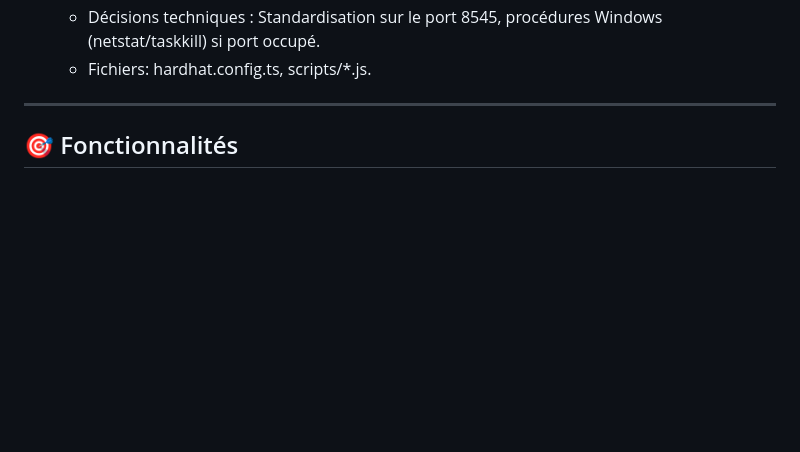
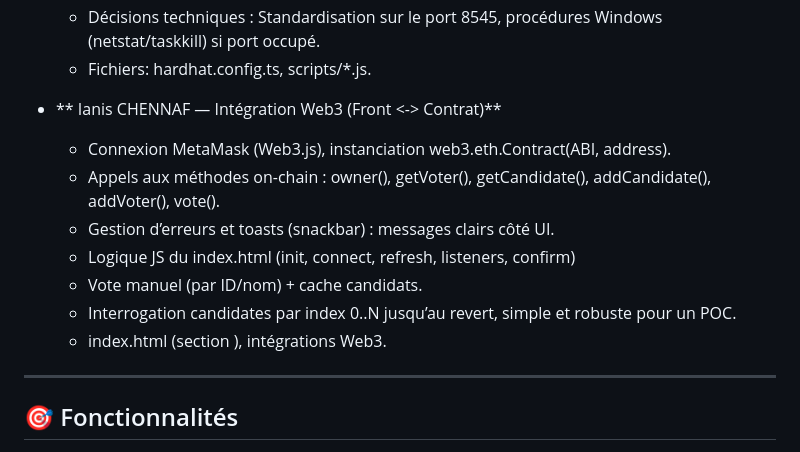
Before and after one commit to masterivanic/Blockchain-vote-system, a Markdown page: README.md, the part around the change. Drawn GitHub-style; blank space fills up the shorter version.

```diff
--- a/README.md
+++ b/README.md
@@ -28,6 +28,16 @@ Application de vote décentralisée : connexion MetaMask, création de **candida
    * hardhat.config.ts (optimizer ON, chemins, network localhost), scripts/deploy.js (usage waitForDeployment(), getAddress()), scripts/seed.js (ajout candidats + autorisation d’un votant).
    * Décisions techniques : Standardisation sur le port 8545, procédures Windows (netstat/taskkill) si port occupé.
    * Fichiers: hardhat.config.ts, scripts/*.js.
+
+* ** Ianis CHENNAF — Intégration Web3 (Front <-> Contrat)**
+
+   * Connexion MetaMask (Web3.js), instanciation web3.eth.Contract(ABI, address).
+   * Appels aux méthodes on-chain : owner(), getVoter(), getCandidate(), addCandidate(), addVoter(), vote().
+   * Gestion d’erreurs et toasts (snackbar) : messages clairs côté UI.
+   * Logique JS du index.html (init, connect, refresh, listeners, confirm)
+   * Vote manuel (par ID/nom) + cache candidats.
+   * Interrogation candidates par index 0..N jusqu’au revert, simple et robuste pour un POC.
+   * index.html (section <script>), intégrations Web3.
 
 ---
 
```
